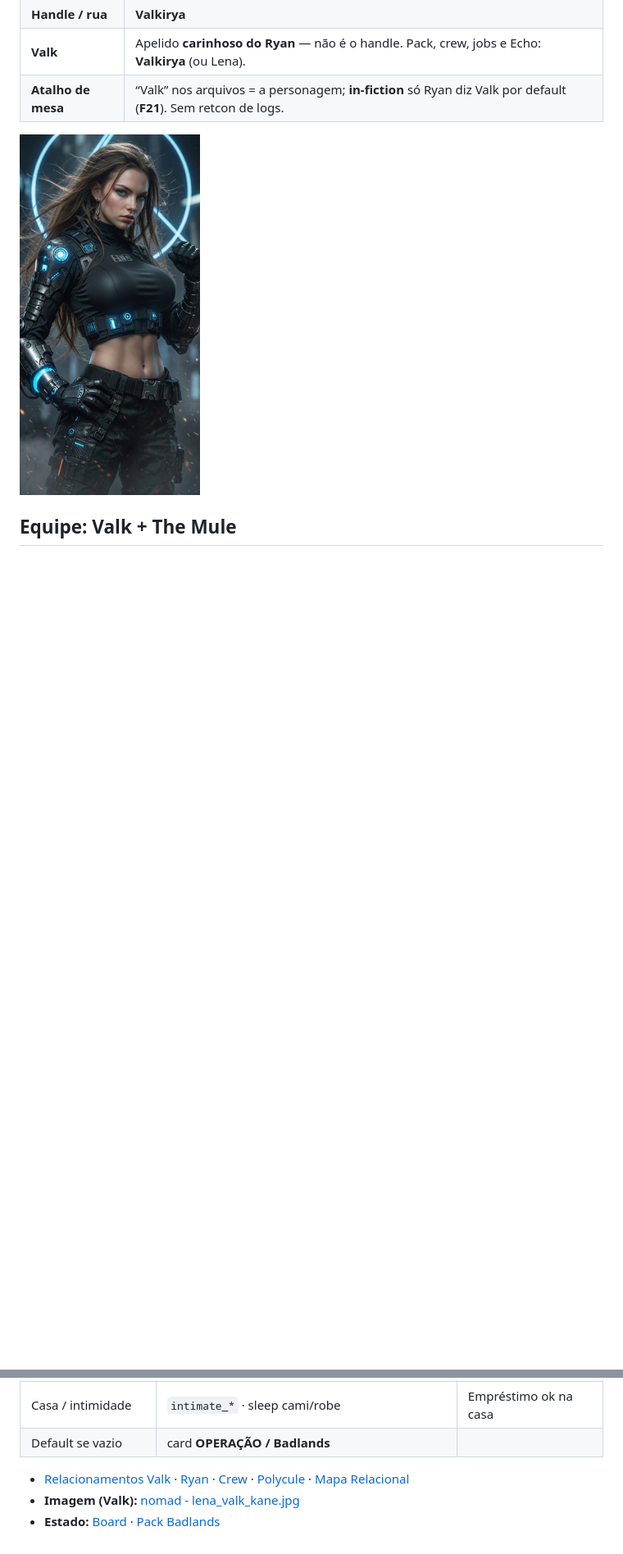
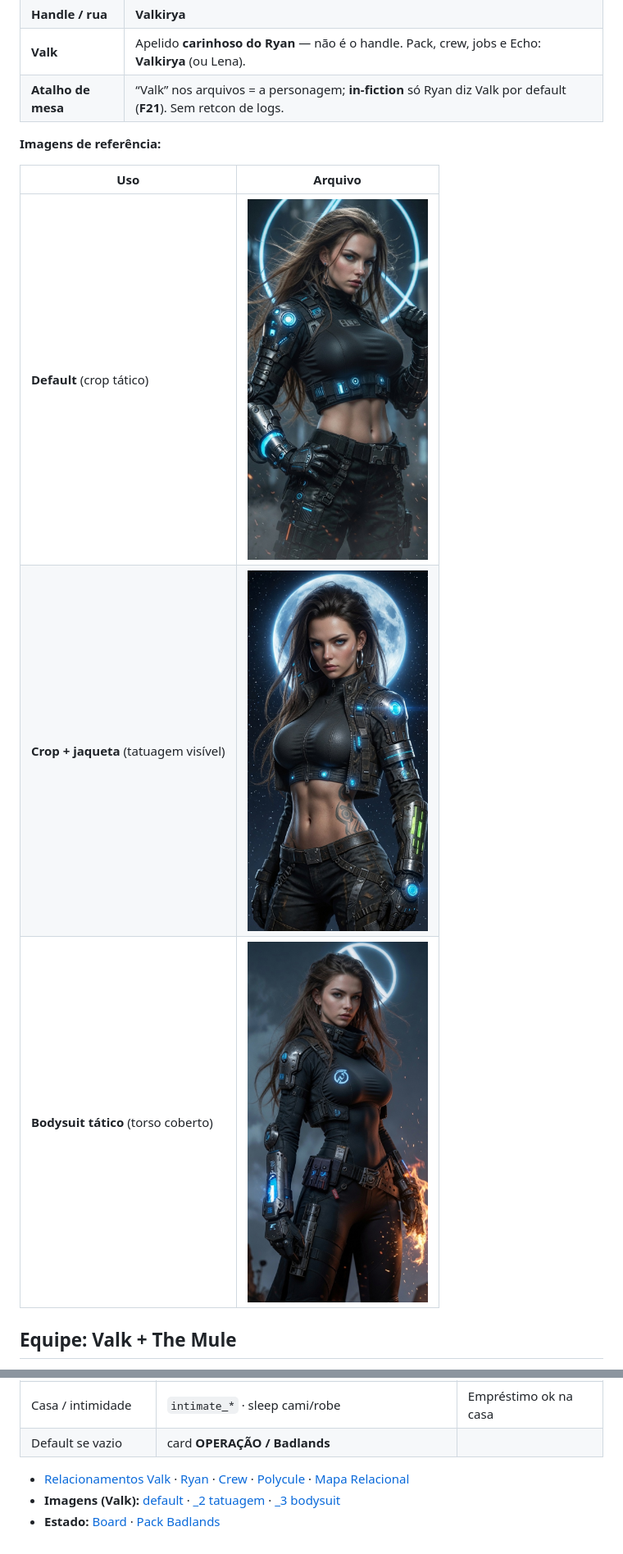
Before and after one commit to Klaillton/Cyberpunk, a Markdown page: fichas/nomad - lena_valk_kane.md, 2 parts joined by grey strips. Shown at 82% size. Drawn GitHub-style; pictures changed too: imagens/nomad - lena_valk_kane_2.jpg (added), imagens/nomad - lena_valk_kane_3.jpg (added); blank space fills up the shorter version.

Commit message:
Valk: retratos _2/_3 + tatuagem no flanco (sem retcon)

```diff
--- a/fichas/nomad - lena_valk_kane.md
+++ b/fichas/nomad - lena_valk_kane.md
@@ -11,7 +11,13 @@
 | **Valk** | Apelido **carinhoso do Ryan** — não é o handle. Pack, crew, jobs e Echo: **Valkirya** (ou Lena). |
 | **Atalho de mesa** | “Valk” nos arquivos = a personagem; **in-fiction** só Ryan diz Valk por default (**F21**). Sem retcon de logs. |
 
-<img src="../imagens/nomad%20-%20lena_valk_kane.jpg" width="220" alt="Lena Valkirya Kane" />
+**Imagens de referência:**
+
+| Uso | Arquivo |
+| --- | ------- |
+| **Default** (crop tático) | <img src="../imagens/nomad%20-%20lena_valk_kane.jpg" width="220" alt="Lena Valkirya Kane — default" /> |
+| **Crop + jaqueta** (tatuagem visível) | <img src="../imagens/nomad%20-%20lena_valk_kane_2.jpg" width="220" alt="Lena Valkirya Kane — tatuagem no flanco" /> |
+| **Bodysuit tático** (torso coberto) | <img src="../imagens/nomad%20-%20lena_valk_kane_3.jpg" width="220" alt="Lena Valkirya Kane — bodysuit tático" /> |
 
 ## Equipe: Valk + The Mule
 
@@ -150,5 +164,5 @@ Ryan e Valk estão namorando de forma **consolidada** (F07). Dividem tenda no Pa
 | Casa / intimidade | `intimate_*` · sleep cami/robe | Empréstimo ok na casa |
 | Default se vazio | card **OPERAÇÃO / Badlands** | |
 - [Relacionamentos Valk](../relacionamentos/lena_valk_kane_relacionamentos.md) · [Ryan](../relacionamentos/ryan_relacionamentos.md) · [Crew](../relacionamentos/crew_relacionamentos.md) · [Polycule](../relacionamentos/crew_polycule_ryan_valk_alex_reina.md) · [Mapa Relacional](../relacionamentos/mapa_relacional_geral.md)
-- **Imagem (Valk):** [nomad - lena_valk_kane.jpg](../imagens/nomad%20-%20lena_valk_kane.jpg)
+- **Imagens (Valk):** [default](../imagens/nomad%20-%20lena_valk_kane.jpg) · [_2 tatuagem](../imagens/nomad%20-%20lena_valk_kane_2.jpg) · [_3 bodysuit](../imagens/nomad%20-%20lena_valk_kane_3.jpg)
 - **Estado:** [Board](../board/board_campanha.md) · [Pack Badlands](../facoes/pack_badlands.md)
```
Also changed, not shown: other parts of fichas/nomad - lena_valk_kane.md (+8 -0 lines), 1 other file.
